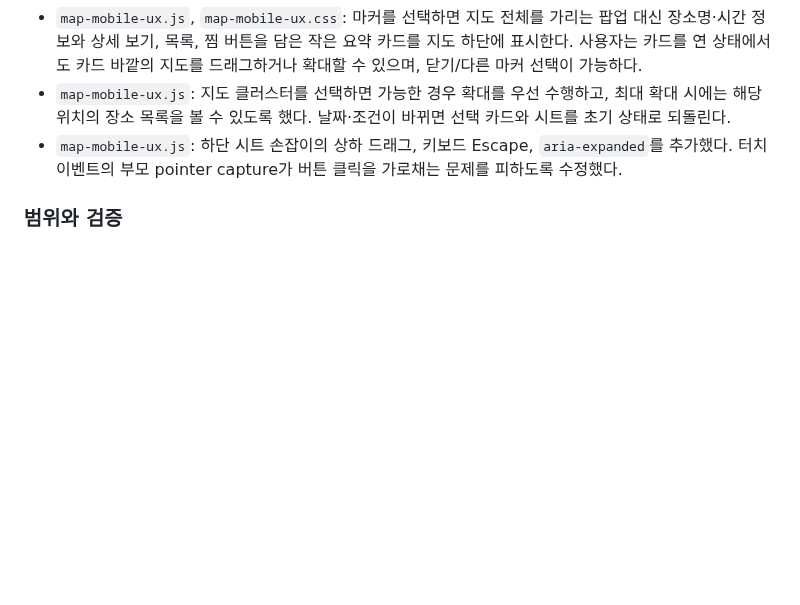
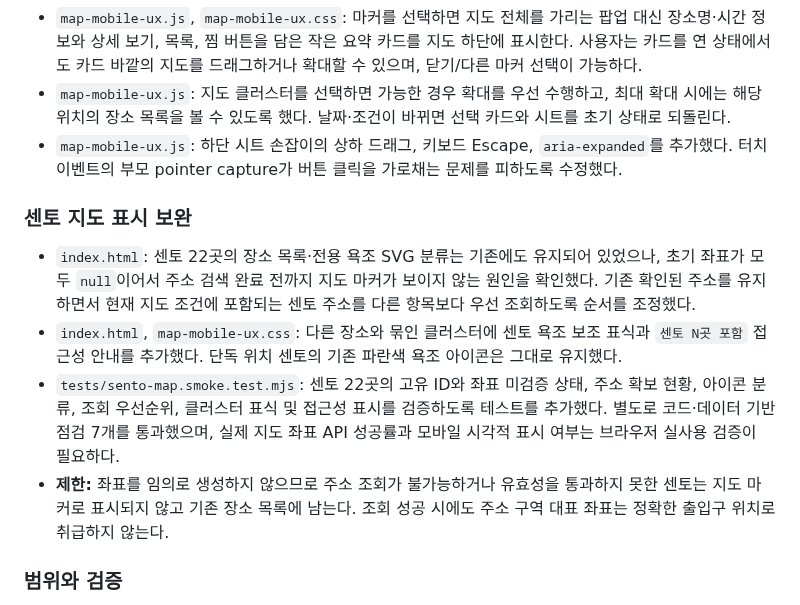
Before and after one commit to thandaPangda/tokyo-field-guide-2026, a Markdown page: CHANGELOG.md, the part around the change. Drawn GitHub-style; blank space fills up the shorter version.

Commit message:
docs: record sento marker visibility audit and map lookup behavior

```diff
--- a/CHANGELOG.md
+++ b/CHANGELOG.md
@@ -14,6 +14,13 @@
 - `map-mobile-ux.js`, `map-mobile-ux.css`: 마커를 선택하면 지도 전체를 가리는 팝업 대신 장소명·시간 정보와 상세 보기, 목록, 찜 버튼을 담은 작은 요약 카드를 지도 하단에 표시한다. 사용자는 카드를 연 상태에서도 카드 바깥의 지도를 드래그하거나 확대할 수 있으며, 닫기/다른 마커 선택이 가능하다.
 - `map-mobile-ux.js`: 지도 클러스터를 선택하면 가능한 경우 확대를 우선 수행하고, 최대 확대 시에는 해당 위치의 장소 목록을 볼 수 있도록 했다. 날짜·조건이 바뀌면 선택 카드와 시트를 초기 상태로 되돌린다.
 - `map-mobile-ux.js`: 하단 시트 손잡이의 상하 드래그, 키보드 Escape, `aria-expanded`를 추가했다. 터치 이벤트의 부모 pointer capture가 버튼 클릭을 가로채는 문제를 피하도록 수정했다.
+
+### 센토 지도 표시 보완
+
+- `index.html`: 센토 22곳의 장소 목록·전용 욕조 SVG 분류는 기존에도 유지되어 있었으나, 초기 좌표가 모두 `null`이어서 주소 검색 완료 전까지 지도 마커가 보이지 않는 원인을 확인했다. 기존 확인된 주소를 유지하면서 현재 지도 조건에 포함되는 센토 주소를 다른 항목보다 우선 조회하도록 순서를 조정했다.
+- `index.html`, `map-mobile-ux.css`: 다른 장소와 묶인 클러스터에 센토 욕조 보조 표식과 `센토 N곳 포함` 접근성 안내를 추가했다. 단독 위치 센토의 기존 파란색 욕조 아이콘은 그대로 유지했다.
+- `tests/sento-map.smoke.test.mjs`: 센토 22곳의 고유 ID와 좌표 미검증 상태, 주소 확보 현황, 아이콘 분류, 조회 우선순위, 클러스터 표식 및 접근성 표시를 검증하도록 테스트를 추가했다. 별도로 코드·데이터 기반 점검 7개를 통과했으며, 실제 지도 좌표 API 성공률과 모바일 시각적 표시 여부는 브라우저 실사용 검증이 필요하다.
+- **제한:** 좌표를 임의로 생성하지 않으므로 주소 조회가 불가능하거나 유효성을 통과하지 못한 센토는 지도 마커로 표시되지 않고 기존 장소 목록에 남는다. 조회 성공 시에도 주소 구역 대표 좌표는 정확한 출입구 위치로 취급하지 않는다.
 
 ### 범위와 검증
 
```
